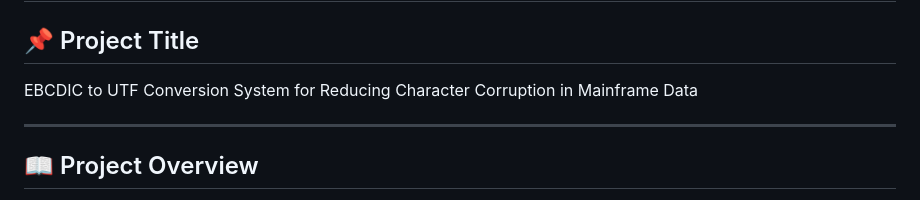
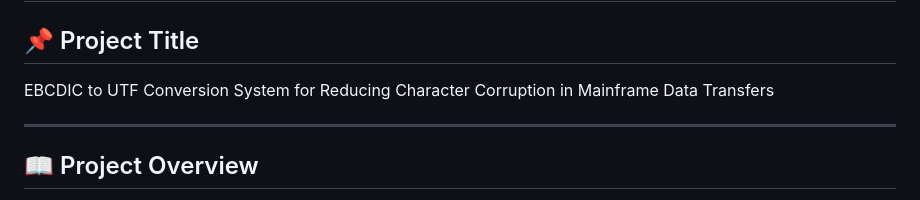
Before and after one commit to Ad1tya244/EBCDIC-to-UTF-Converter, a Markdown page: README.md, the part around the change. Drawn GitHub-style.

```diff
--- a/README.md
+++ b/README.md
@@ -1,7 +1,7 @@
 # EBCDIC to UTF Converter – Mainframe Data Integrity Solution
 
 ## 📌 Project Title
-EBCDIC to UTF Conversion System for Reducing Character Corruption in Mainframe Data
+EBCDIC to UTF Conversion System for Reducing Character Corruption in Mainframe Data Transfers
 
 ---
 
```
